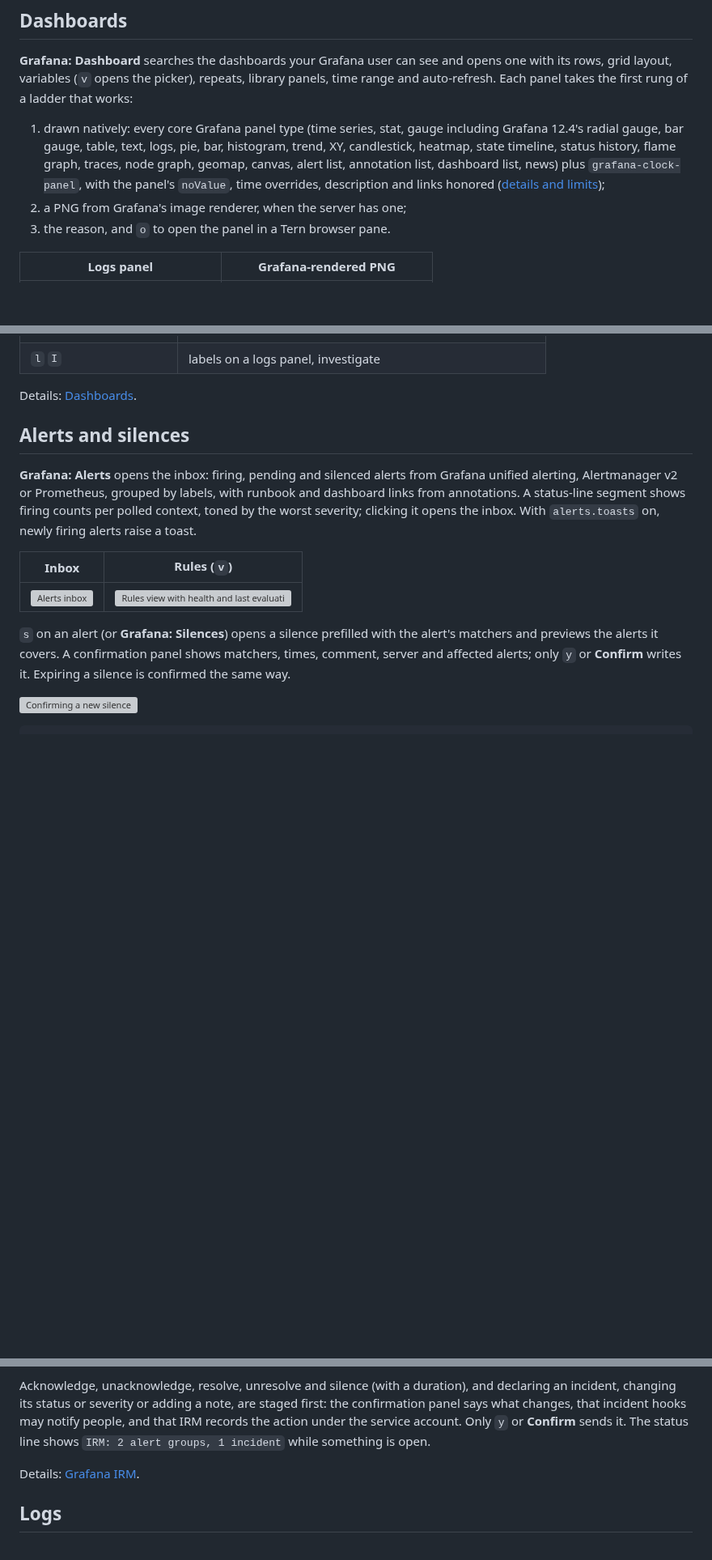
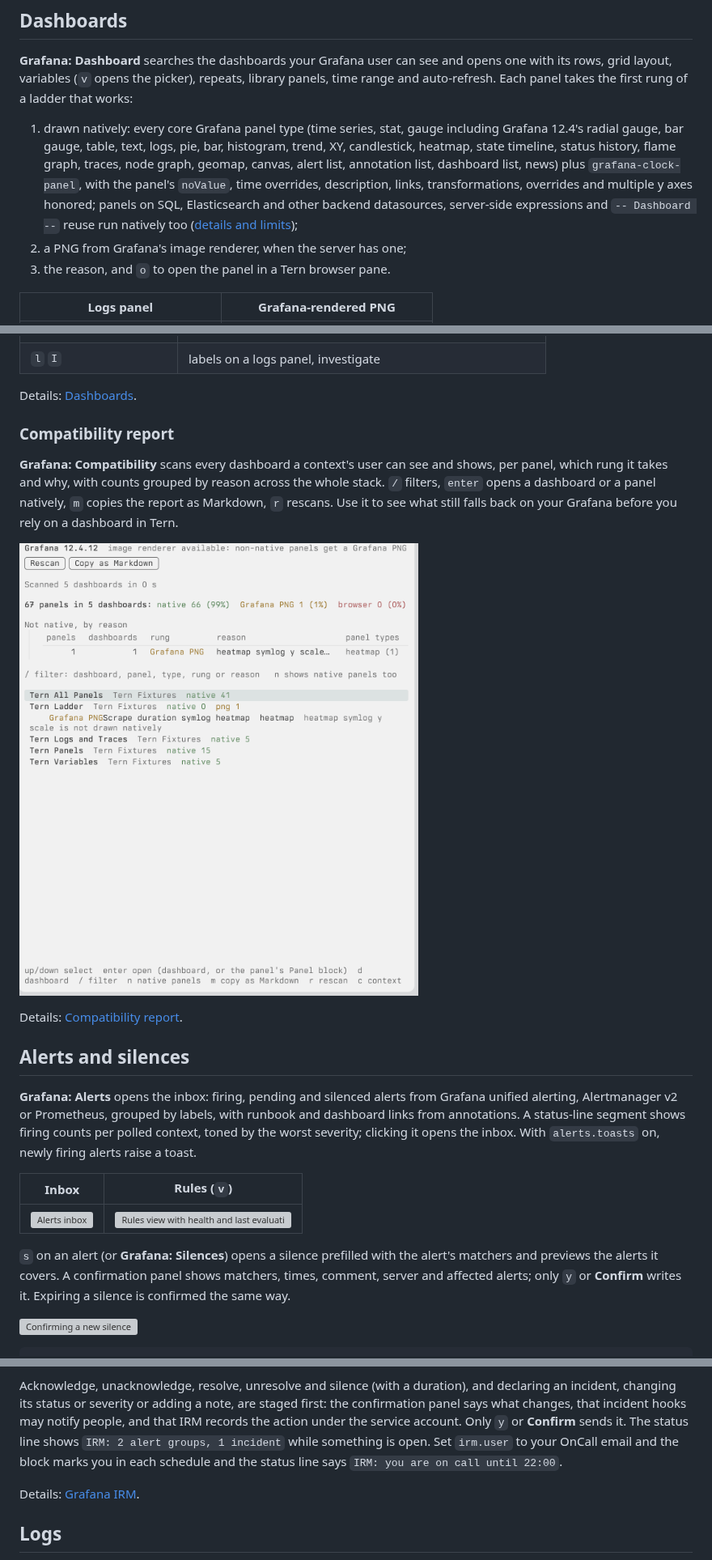
Before and after one commit to contrafy/tern-grafana, a Markdown page: README.md, 3 parts joined by grey strips. Shown at 81% size. Rendered like a GitHub page; pictures changed too: docs/screenshots/compat-report.png (added); blank space fills up the shorter version; grey boxes are pictures that could not be loaded.

Commit message:
docs(readme): compatibility report, IRM, transformations and backend datasources

```diff
--- a/README.md
+++ b/README.md
@@ -73,8 +75,10 @@ first rung of a ladder that works:
    bar, histogram, trend, XY, candlestick, heatmap, state timeline, status
    history, flame graph, traces, node graph, geomap, canvas, alert list,
    annotation list, dashboard list, news) plus `grafana-clock-panel`, with the
-   panel's `noValue`, time overrides, description and links honored
-   ([details and limits](docs/dashboards.md#native-panels));
+   panel's `noValue`, time overrides, description, links, transformations,
+   overrides and multiple y axes honored; panels on SQL, Elasticsearch and
+   other backend datasources, server-side expressions and `-- Dashboard --`
+   reuse run natively too ([details and limits](docs/dashboards.md#native-panels));
 2. a PNG from Grafana's image renderer, when the server has one;
 3. the reason, and `o` to open the panel in a Tern browser pane.
 
@@ -111,6 +115,18 @@ tern-grafana://dashboard?context=lab&uid=tern-variables&from=now-6h
 | `l` `I` | labels on a logs panel, investigate |
 
 Details: [Dashboards](docs/dashboards.md).
+
+### Compatibility report
+
+**Grafana: Compatibility** scans every dashboard a context's user can see and
+shows, per panel, which rung it takes and why, with counts grouped by reason
+across the whole stack. `/` filters, `enter` opens a dashboard or a panel
+natively, `m` copies the report as Markdown, `r` rescans. Use it to see what
+still falls back on your Grafana before you rely on a dashboard in Tern.
+
+![Compatibility report on the dev stack](docs/screenshots/compat-report.png)
+
+Details: [Compatibility report](docs/compat.md).
 
 ## Alerts and silences
 
@@ -159,7 +175,9 @@ and declaring an incident, changing its status or severity or adding a note,
 are staged first: the confirmation panel says what changes, that incident hooks
 may notify people, and that IRM records the action under the service account.
 Only `y` or **Confirm** sends it. The status line shows `IRM: 2 alert groups,
-1 incident` while something is open.
+1 incident` while something is open. Set `irm.user` to your OnCall email and
+the block marks you in each schedule and the status line says
+`IRM: you are on call until 22:00`.
 
 Details: [Grafana IRM](docs/irm.md).
 
```
Also changed, not shown: other parts of README.md (+11 -0 lines).
